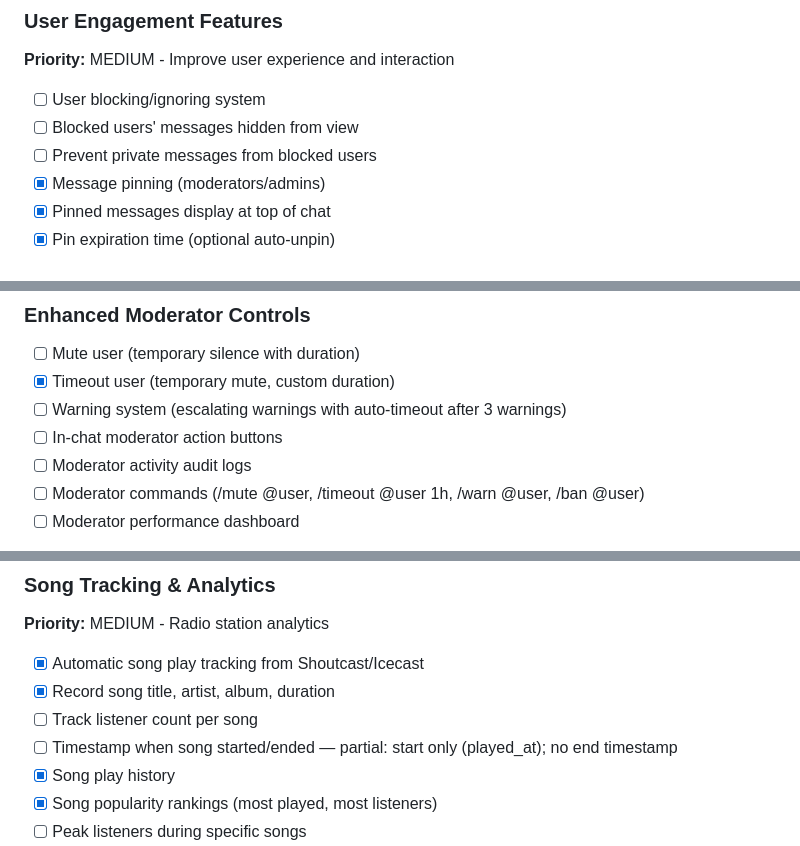
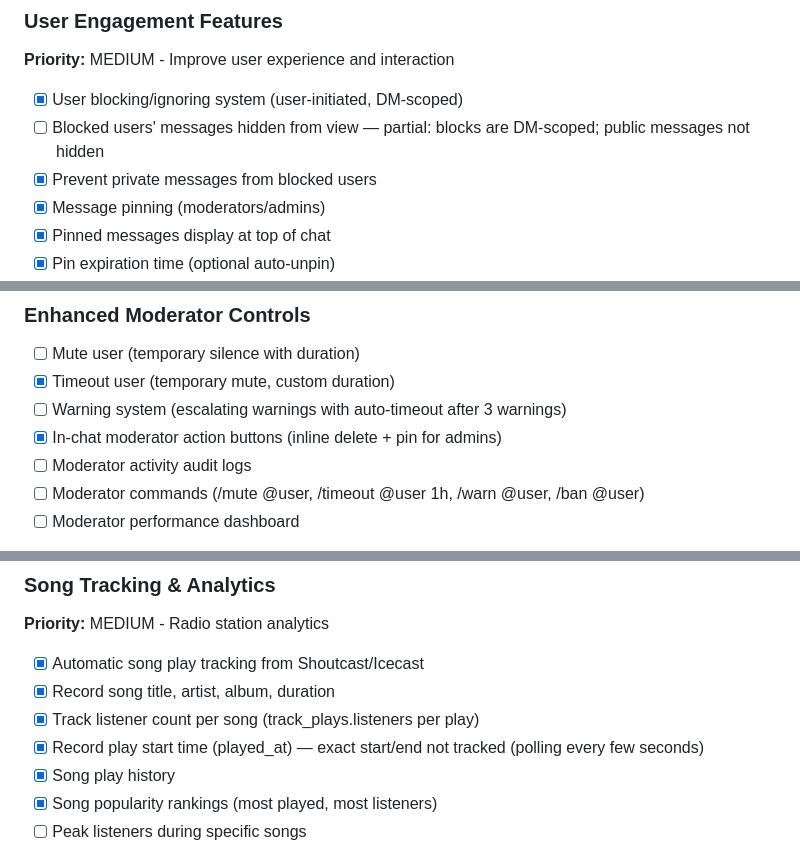
Before and after one commit to mrpc/RadioChatBox, a Markdown page: ROADMAP.md, 3 parts joined by grey strips. Drawn GitHub-style.

Commit message:
docs(roadmap): apply owner corrections (blocking, mod buttons, listener count, replicas)
- User blocking/ignoring system + prevent DMs from blocked users → done
  (user-initiated, DM-scoped via dm_blocks); 'blocked messages hidden from view'
  noted partial (public messages not hidden).
- In-chat moderator action buttons → done (inline delete + pin for admins).
- Track listener count per song → done (track_plays.listeners per play).
- Timestamp started/ended → simplified to 'record play start (played_at)';
  exact start/end isn't knowable with few-seconds polling.
- PostgreSQL read replicas → done (native in the Pramnos Framework).

```diff
--- a/ROADMAP.md
+++ b/ROADMAP.md
@@ -185,9 +185,9 @@ Bot Activity profile shortcuts, DM replies + reactions.
 ### User Engagement Features
 **Priority:** MEDIUM - Improve user experience and interaction
 
-- [ ] User blocking/ignoring system
-- [ ] Blocked users' messages hidden from view
-- [ ] Prevent private messages from blocked users
+- [x] User blocking/ignoring system (user-initiated, DM-scoped)
+- [ ] Blocked users' messages hidden from view — partial: blocks are DM-scoped; public messages not hidden
+- [x] Prevent private messages from blocked users
 - [x] Message pinning (moderators/admins)
 - [x] Pinned messages display at top of chat
 - [x] Pin expiration time (optional auto-unpin)
@@ -240,7 +240,7 @@ Bot Activity profile shortcuts, DM replies + reactions.
 - [ ] Mute user (temporary silence with duration)
 - [x] Timeout user (temporary mute, custom duration)
 - [ ] Warning system (escalating warnings with auto-timeout after 3 warnings)
-- [ ] In-chat moderator action buttons
+- [x] In-chat moderator action buttons (inline delete + pin for admins)
 - [ ] Moderator activity audit logs
 - [ ] Moderator commands (/mute @user, /timeout @user 1h, /warn @user, /ban @user)
 - [ ] Moderator performance dashboard
@@ -392,8 +392,8 @@ Bot Activity profile shortcuts, DM replies + reactions.
 
 - [x] Automatic song play tracking from Shoutcast/Icecast
 - [x] Record song title, artist, album, duration
-- [ ] Track listener count per song
-- [ ] Timestamp when song started/ended — partial: start only (played_at); no end timestamp
+- [x] Track listener count per song (track_plays.listeners per play)
+- [x] Record play start time (played_at) — exact start/end not tracked (polling every few seconds)
 - [x] Song play history
 - [x] Song popularity rankings (most played, most listeners)
 - [ ] Peak listeners during specific songs
```
Also changed, not shown: other parts of ROADMAP.md (+1 -1 lines).
